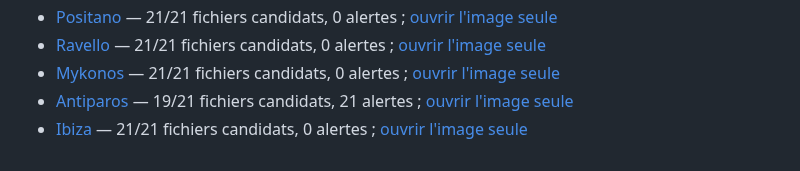
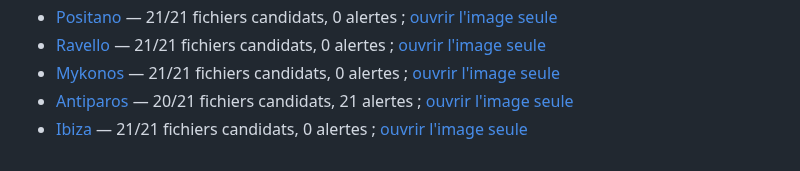
Before and after one commit to cihancacan/bosphoras, a Markdown page: docs/travel-photo-contact-sheets/README.md, the part around the change. Rendered like a GitHub page.

```diff
--- a/docs/travel-photo-contact-sheets/README.md
+++ b/docs/travel-photo-contact-sheets/README.md
@@ -21,5 +21,5 @@ Les photographies récemment remplacées restent rouges tant qu'elles n'ont pas
 - [Positano](positano.md) — 21/21 fichiers candidats, 0 alertes ; [ouvrir l'image seule](positano.jpg)
 - [Ravello](ravello.md) — 21/21 fichiers candidats, 0 alertes ; [ouvrir l'image seule](ravello.jpg)
 - [Mykonos](mykonos.md) — 21/21 fichiers candidats, 0 alertes ; [ouvrir l'image seule](mykonos.jpg)
-- [Antiparos](antiparos.md) — 19/21 fichiers candidats, 21 alertes ; [ouvrir l'image seule](antiparos.jpg)
+- [Antiparos](antiparos.md) — 20/21 fichiers candidats, 21 alertes ; [ouvrir l'image seule](antiparos.jpg)
 - [Ibiza](ibiza.md) — 21/21 fichiers candidats, 0 alertes ; [ouvrir l'image seule](ibiza.jpg)
```
Also changed, not shown: docs/travel-photo-contact-sheets/antiparos.md (+3 -3 lines), docs/travel-photo-contact-sheets/antiparos.jpg.
